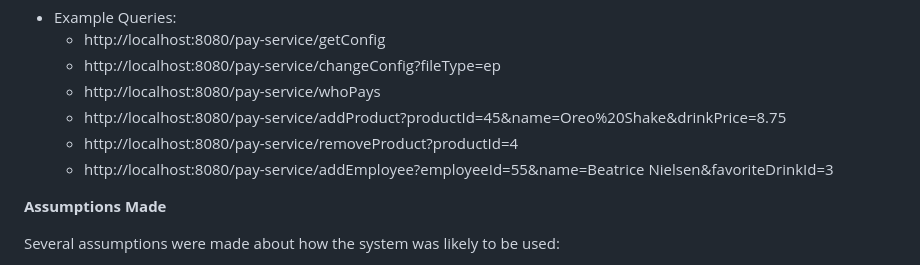
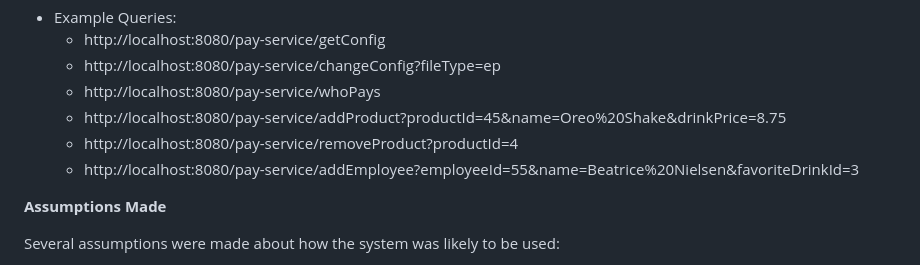
Before and after one commit to Nielsenos/Bertram-Labs-Code-Challenge, a Markdown page: README.md, the part around the change. GitHub-like rendering.

```diff
--- a/README.md
+++ b/README.md
@@ -61,7 +61,7 @@ If you would like to avoid using the client, then the commands can be achieved s
   - http://localhost:8080/pay-service/whoPays
   - http://localhost:8080/pay-service/addProduct?productId=45&name=Oreo%20Shake&drinkPrice=8.75
   - http://localhost:8080/pay-service/removeProduct?productId=4
-  - http://localhost:8080/pay-service/addEmployee?employeeId=55&name=Beatrice Nielsen&favoriteDrinkId=3
+  - http://localhost:8080/pay-service/addEmployee?employeeId=55&name=Beatrice%20Nielsen&favoriteDrinkId=3
 
 
 **Assumptions Made**
```
